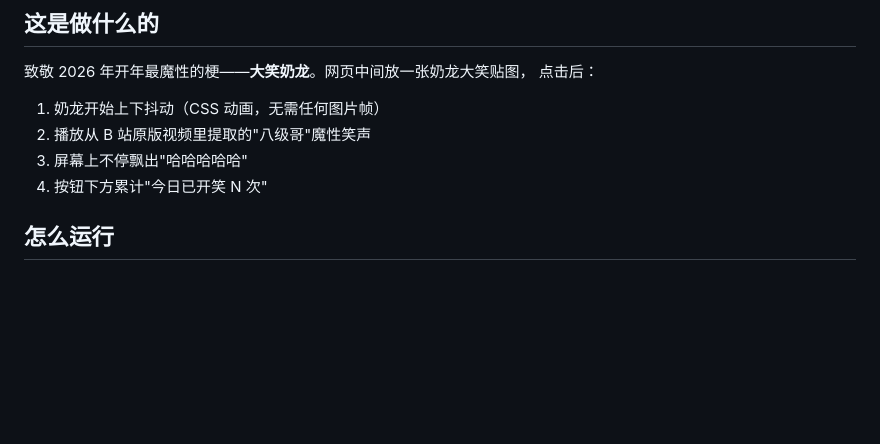
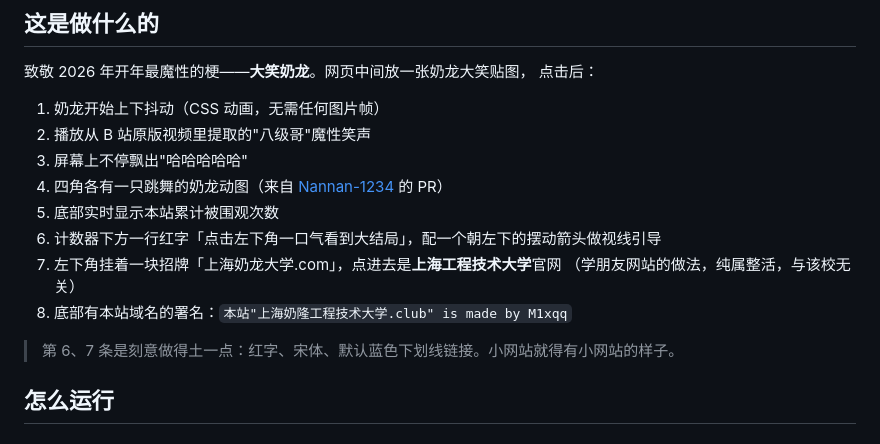
Before and after one commit to M1xqq/nailong-laugh, a Markdown page: README.md, the part around one of its changes. Rendered like a GitHub page; blank space fills up the shorter version.

```diff
--- a/README.md
+++ b/README.md
@@ -10,7 +10,14 @@
 1. 奶龙开始上下抖动（CSS 动画，无需任何图片帧）
 2. 播放从 B 站原版视频里提取的"八级哥"魔性笑声
 3. 屏幕上不停飘出"哈哈哈哈哈"
-4. 按钮下方累计"今日已开笑 N 次"
+4. 四角各有一只跳舞的奶龙动图（来自 [Nannan-1234](https://github.com/nannan-1234) 的 PR）
+5. 底部实时显示本站累计被围观次数
+6. 计数器下方一行红字「点击左下角一口气看到大结局」，配一个朝左下的摆动箭头做视线引导
+7. 左下角挂着一块招牌「上海奶龙大学.com」，点进去是**上海工程技术大学**官网
+   （学朋友网站的做法，纯属整活，与该校无关）
+8. 底部有本站域名的署名：`本站"上海奶隆工程技术大学.club" is made by M1xqq`
+
+> 第 6、7 条是刻意做得土一点：红字、宋体、默认蓝色下划线链接。小网站就得有小网站的样子。
 
 ## 怎么运行
 
```
Also changed, not shown: other parts of README.md (+43 -14 lines), 开发复盘.md (+50 -2 lines).
